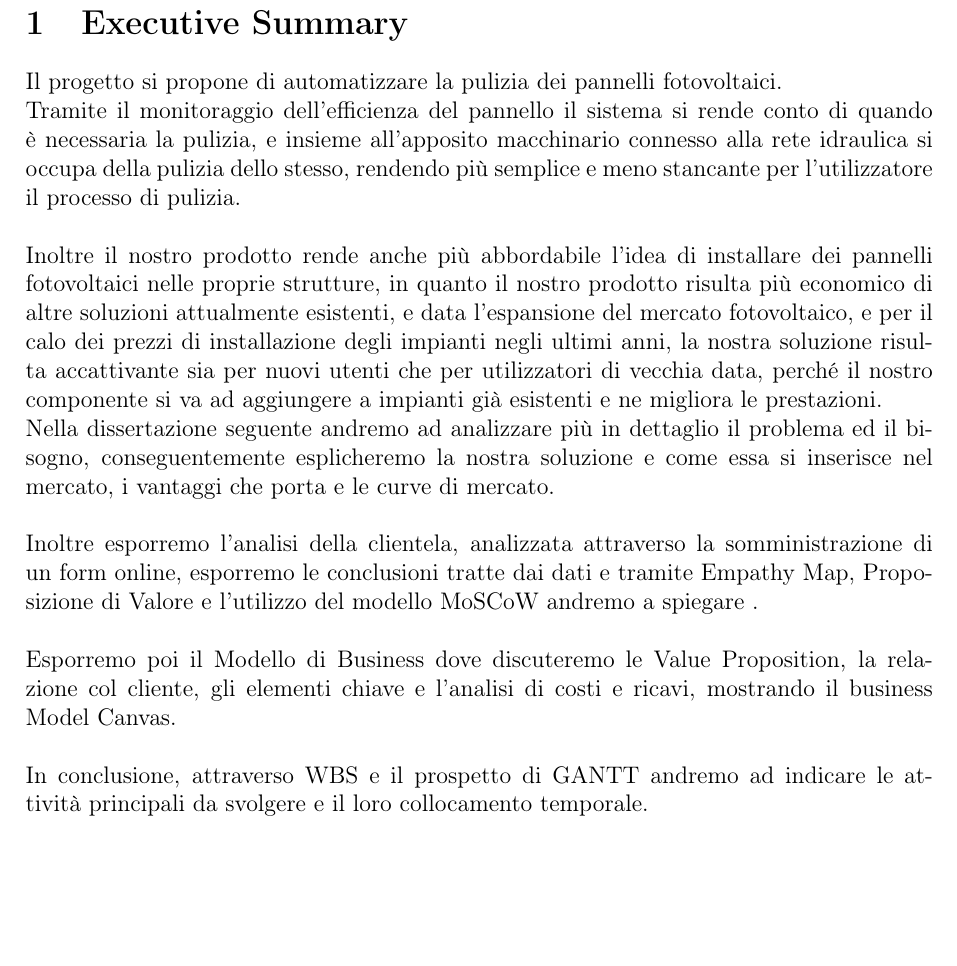
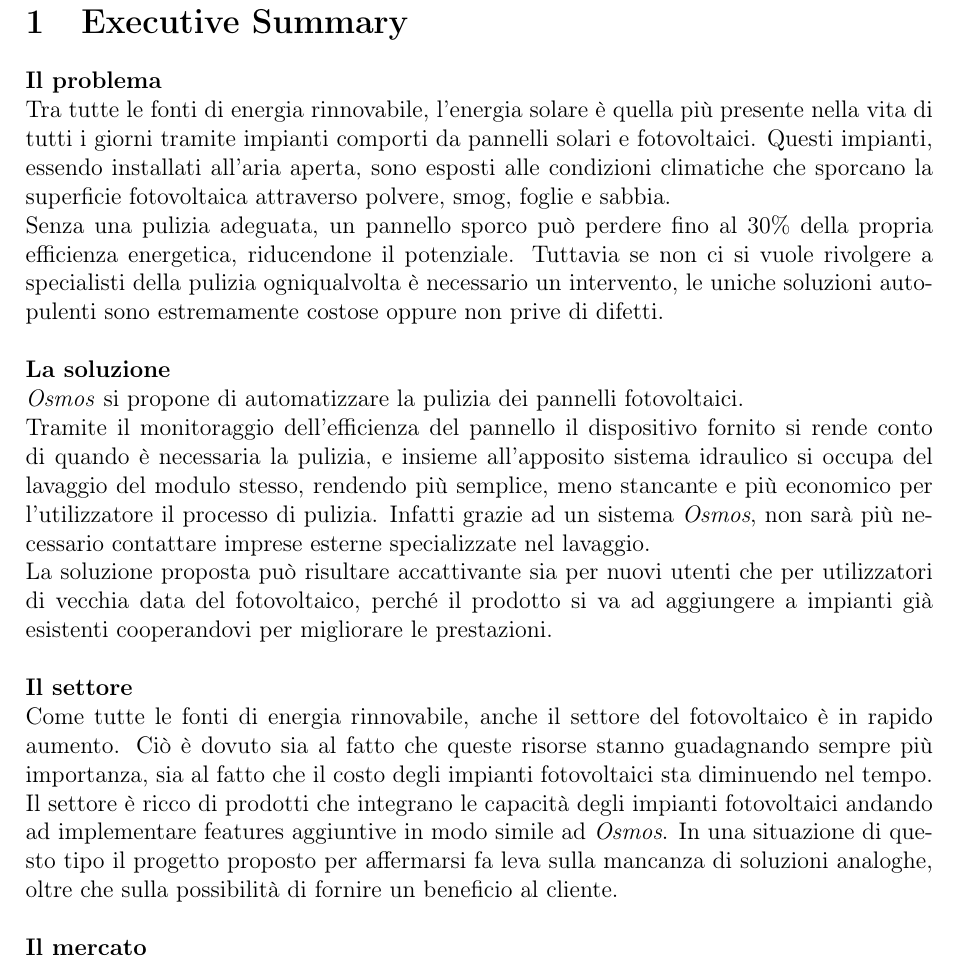
Before and after one commit to carnivuth/gip-project, a LaTeX document (Report/Report.tex): part of page 3 of 14, cut so that both start at the same text, the shorter picture padded with empty space. Compiled offline with pdfLaTeX.

Commit message:
Finito capitolo 7 + struttura executive summary

```diff
--- a/Report/Report.tex
+++ b/Report/Report.tex
@@ -56,19 +56,23 @@
 	\newpage
 
 	\section{Executive Summary} %provo a dire 4 cagate però non sono certa di cosa inserire effettivamente
-	Il progetto si propone di automatizzare la pulizia dei pannelli fotovoltaici.\\
-	Tramite il monitoraggio dell'efficienza del pannello il sistema si rende conto di quando è necessaria la pulizia, e insieme all'apposito macchinario connesso alla rete idraulica si occupa della pulizia dello stesso, rendendo più semplice e meno stancante per l'utilizzatore il processo di pulizia.\\\\
-	Inoltre il nostro prodotto rende anche più abbordabile l'idea di installare dei pannelli fotovoltaici nelle proprie strutture, in quanto il nostro prodotto risulta più economico di altre soluzioni attualmente esistenti, e data l'espansione del mercato fotovoltaico, e per il calo dei prezzi di installazione degli impianti negli ultimi anni, la nostra soluzione risulta accattivante sia per nuovi utenti che per utilizzatori di vecchia data, perché il nostro componente si va ad aggiungere a impianti già esistenti e ne migliora le prestazioni. \\
-	Nella dissertazione seguente andremo ad analizzare più in dettaglio il problema ed il bisogno, conseguentemente esplicheremo la nostra soluzione e come essa si inserisce nel mercato, i vantaggi che porta e le curve di mercato.\\
-	\\
-	Inoltre esporremo l'analisi della clientela, analizzata attraverso la somministrazione di un form online, %bo poi la diciamo meglio
-	 esporremo le conclusioni tratte dai dati e tramite Empathy Map, Proposizione di Valore e l'utilizzo del modello MoSCoW andremo a spiegare %che cazzo ne so ancora manca il capitolo
-	 . \\\\
-	 Esporremo poi il Modello di Business dove discuteremo le Value Proposition, la relazione col cliente, gli elementi chiave e l'analisi di costi e ricavi, mostrando il business Model Canvas.
-	\\\\
-	In conclusione, attraverso WBS e il prospetto di GANTT andremo ad indicare le attività principali da svolgere e il loro collocamento temporale.
-	\\\\
-
+	\textbf{Il problema}\\
+	Tra tutte le fonti di energia rinnovabile, l'energia solare è quella più presente nella vita di tutti i giorni tramite impianti comporti da pannelli solari e fotovoltaici. Questi impianti, essendo installati all'aria aperta, sono esposti alle condizioni climatiche che sporcano la superficie fotovoltaica attraverso polvere, smog, foglie e sabbia.\\
+	Senza una pulizia adeguata, un pannello sporco può perdere fino al 30\% della propria efficienza energetica, riducendone il potenziale. Tuttavia se non ci si vuole rivolgere a specialisti della pulizia ogniqualvolta è necessario un intervento, le uniche soluzioni autopulenti sono estremamente costose oppure non prive di difetti.\\\\
+	\textbf{La soluzione}\\
+	\emph{Osmos} si propone di automatizzare la pulizia dei pannelli fotovoltaici.\\
+	Tramite il monitoraggio dell'efficienza del pannello il dispositivo fornito si rende conto di quando è necessaria la pulizia, e insieme all'apposito sistema idraulico si occupa del lavaggio del modulo stesso, rendendo più semplice, meno stancante e più economico per l'utilizzatore il processo di pulizia. Infatti grazie ad un sistema \emph{Osmos}, non sarà più necessario contattare imprese esterne specializzate nel lavaggio.\\
+	%Inoltre il nostro prodotto rende anche più abbordabile l'idea di installare dei pannelli fotovoltaici nelle proprie strutture, in quanto il nostro prodotto risulta più economico di altre soluzioni attualmente esistenti, e data l'espansione del mercato fotovoltaico, e per il calo dei prezzi di installazione degli impianti negli ultimi anni.
+	La soluzione proposta può risultare accattivante sia per nuovi utenti che per utilizzatori di vecchia data del fotovoltaico, perché il prodotto si va ad aggiungere a impianti già esistenti cooperandovi per migliorare le prestazioni.\\\\
+	\textbf{Il settore}\\
+	Come tutte le fonti di energia rinnovabile, anche il settore del fotovoltaico è in rapido aumento. Ciò è dovuto sia al fatto che queste risorse stanno guadagnando sempre più importanza, sia al fatto che il costo degli impianti fotovoltaici sta diminuendo nel tempo.\\
+	Il settore è ricco di prodotti che integrano le capacità degli impianti fotovoltaici andando ad implementare features aggiuntive in modo simile ad \emph{Osmos}. In una situazione di questo tipo il progetto proposto per affermarsi fa leva sulla mancanza di soluzioni analoghe, oltre che sulla possibilità di fornire un beneficio al cliente.\\\\
+	\textbf{Il mercato}\\\\
+	%Nella dissertazione seguente andremo ad analizzare più in dettaglio il problema ed il bisogno, conseguentemente esplicheremo la nostra soluzione e come essa si inserisce nel mercato, i vantaggi che porta e le curve di mercato.\\\\
+	%Inoltre esporremo l'analisi della clientela, analizzata attraverso la somministrazione di un form online, %bo poi la diciamo meglio
+	%esporremo le conclusioni tratte dai dati e tramite Empathy Map, Proposizione di Valore e l'utilizzo del modello MoSCoW andremo a spiegare %che cazzo ne so ancora manca il capitolo
+	%Esporremo poi il Modello di Business dove discuteremo le Value Proposition, la relazione col cliente, gli elementi chiave e l'analisi di costi e ricavi, mostrando il Business Model Canvas.\\\\
+	%In conclusione, attraverso WBS e il prospetto di Gantt andremo ad indicare le attività principali da svolgere e il loro collocamento temporale.\\\\
 	\newpage
 	\section{Problema da risolvere}
 	Ai giorni nostri sempre maggiore importanza viene attribuita alle fonti di energia rinnovabili. Tra queste, l'energia solare è particolarmente degna di nota in quanto inesauribile, disponibile in enormi quantità ed utilizzabile per produrre energia elettrica e termica.\\
```
Also changed, not shown: Report/Report.tex (2 more changed lines).
